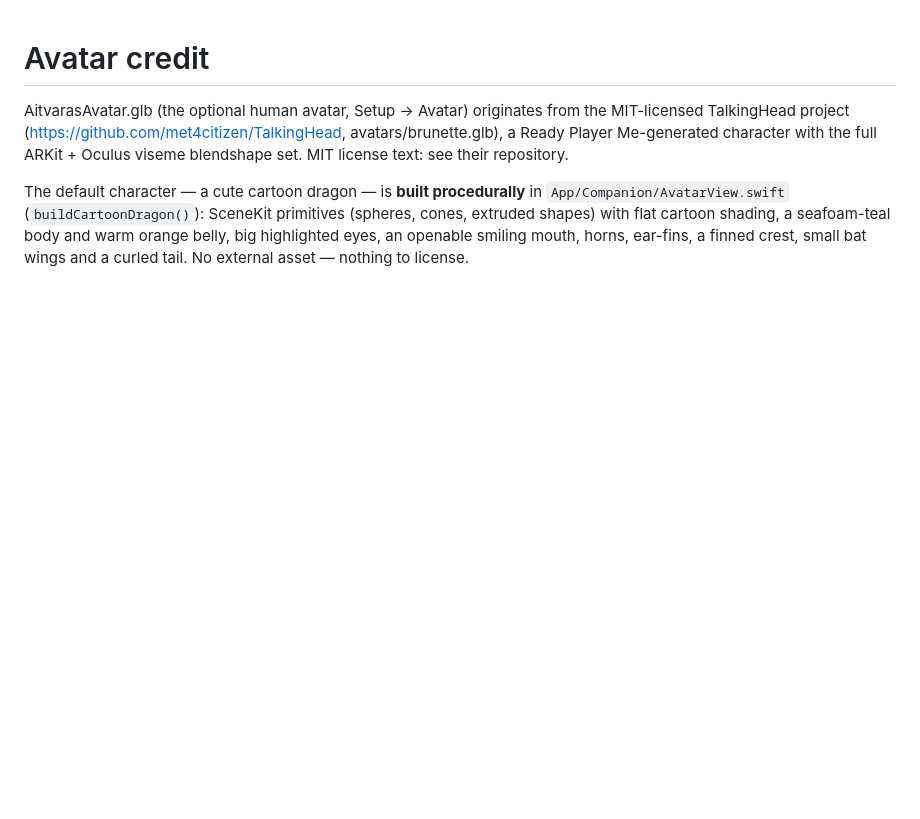
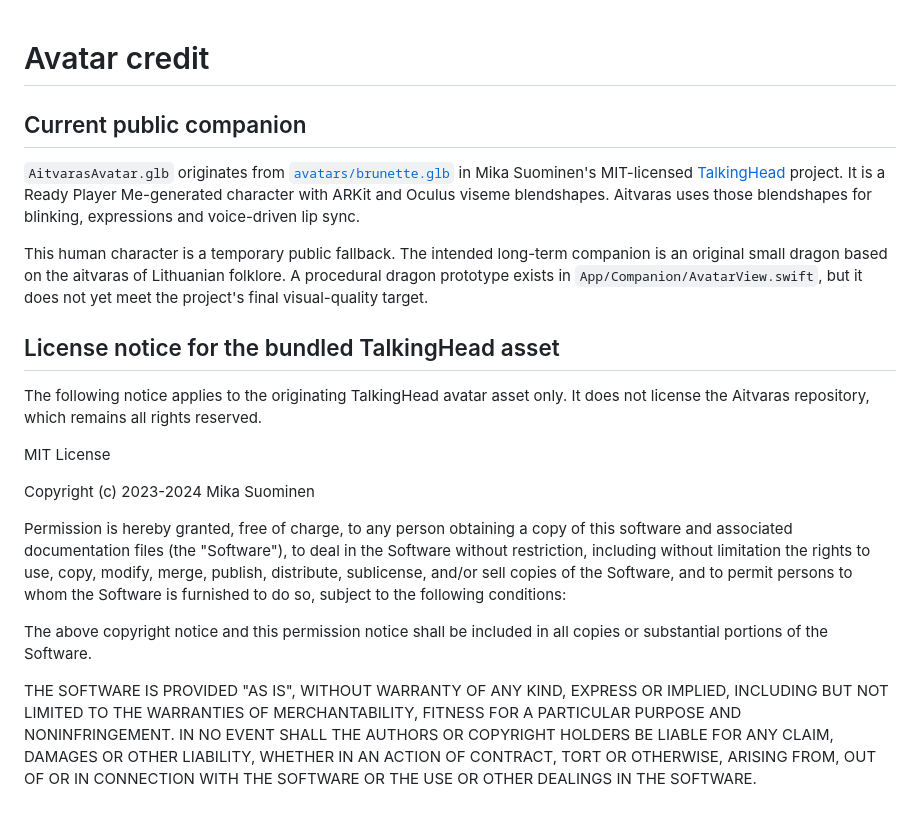
Before and after one commit to leonardmo/Aitvaras, a Markdown page: App/Resources/AVATAR-CREDITS.md, the part around the change. GitHub-like rendering; blank space fills up the shorter version.

```diff
--- a/App/Resources/AVATAR-CREDITS.md
+++ b/App/Resources/AVATAR-CREDITS.md
@@ -1,14 +1,44 @@
 # Avatar credit
 
-AitvarasAvatar.glb (the optional human avatar, Setup → Avatar) originates
-from the MIT-licensed TalkingHead project
-(https://github.com/met4citizen/TalkingHead, avatars/brunette.glb),
-a Ready Player Me-generated character with the full ARKit + Oculus
-viseme blendshape set. MIT license text: see their repository.
+## Current public companion
 
-The default character — a cute cartoon dragon — is **built procedurally**
-in `App/Companion/AvatarView.swift` (`buildCartoonDragon()`): SceneKit
-primitives (spheres, cones, extruded shapes) with flat cartoon shading,
-a seafoam-teal body and warm orange belly, big highlighted eyes, an
-openable smiling mouth, horns, ear-fins, a finned crest, small bat wings
-and a curled tail. No external asset — nothing to license.
+`AitvarasAvatar.glb` originates from
+[`avatars/brunette.glb`](https://github.com/met4citizen/TalkingHead/blob/main/avatars/brunette.glb)
+in Mika Suominen's MIT-licensed
+[TalkingHead](https://github.com/met4citizen/TalkingHead) project. It is a
+Ready Player Me-generated character with ARKit and Oculus viseme blendshapes.
+Aitvaras uses those blendshapes for blinking, expressions and voice-driven lip
+sync.
+
+This human character is a temporary public fallback. The intended long-term
+companion is an original small dragon based on the aitvaras of Lithuanian
+folklore. A procedural dragon prototype exists in
+`App/Companion/AvatarView.swift`, but it does not yet meet the project's final
+visual-quality target.
+
+## License notice for the bundled TalkingHead asset
+
+The following notice applies to the originating TalkingHead avatar asset only.
+It does not license the Aitvaras repository, which remains all rights reserved.
+
+MIT License
+
+Copyright (c) 2023-2024 Mika Suominen
+
+Permission is hereby granted, free of charge, to any person obtaining a copy
+of this software and associated documentation files (the "Software"), to deal
+in the Software without restriction, including without limitation the rights
+to use, copy, modify, merge, publish, distribute, sublicense, and/or sell
+copies of the Software, and to permit persons to whom the Software is
+furnished to do so, subject to the following conditions:
+
+The above copyright notice and this permission notice shall be included in all
+copies or substantial portions of the Software.
+
+THE SOFTWARE IS PROVIDED "AS IS", WITHOUT WARRANTY OF ANY KIND, EXPRESS OR
+IMPLIED, INCLUDING BUT NOT LIMITED TO THE WARRANTIES OF MERCHANTABILITY,
+FITNESS FOR A PARTICULAR PURPOSE AND NONINFRINGEMENT. IN NO EVENT SHALL THE
+AUTHORS OR COPYRIGHT HOLDERS BE LIABLE FOR ANY CLAIM, DAMAGES OR OTHER
+LIABILITY, WHETHER IN AN ACTION OF CONTRACT, TORT OR OTHERWISE, ARISING FROM,
+OUT OF OR IN CONNECTION WITH THE SOFTWARE OR THE USE OR OTHER DEALINGS IN THE
+SOFTWARE.
```
Also changed, not shown: README.md (+35 -1 lines), docs/images/aitvaras-activity.png (added), docs/images/aitvaras-chat.png (added), docs/images/aitvaras-companion.png (added), docs/images/aitvaras-connections.png (added), docs/images/aitvaras-memory.png (added), 3 other files.
